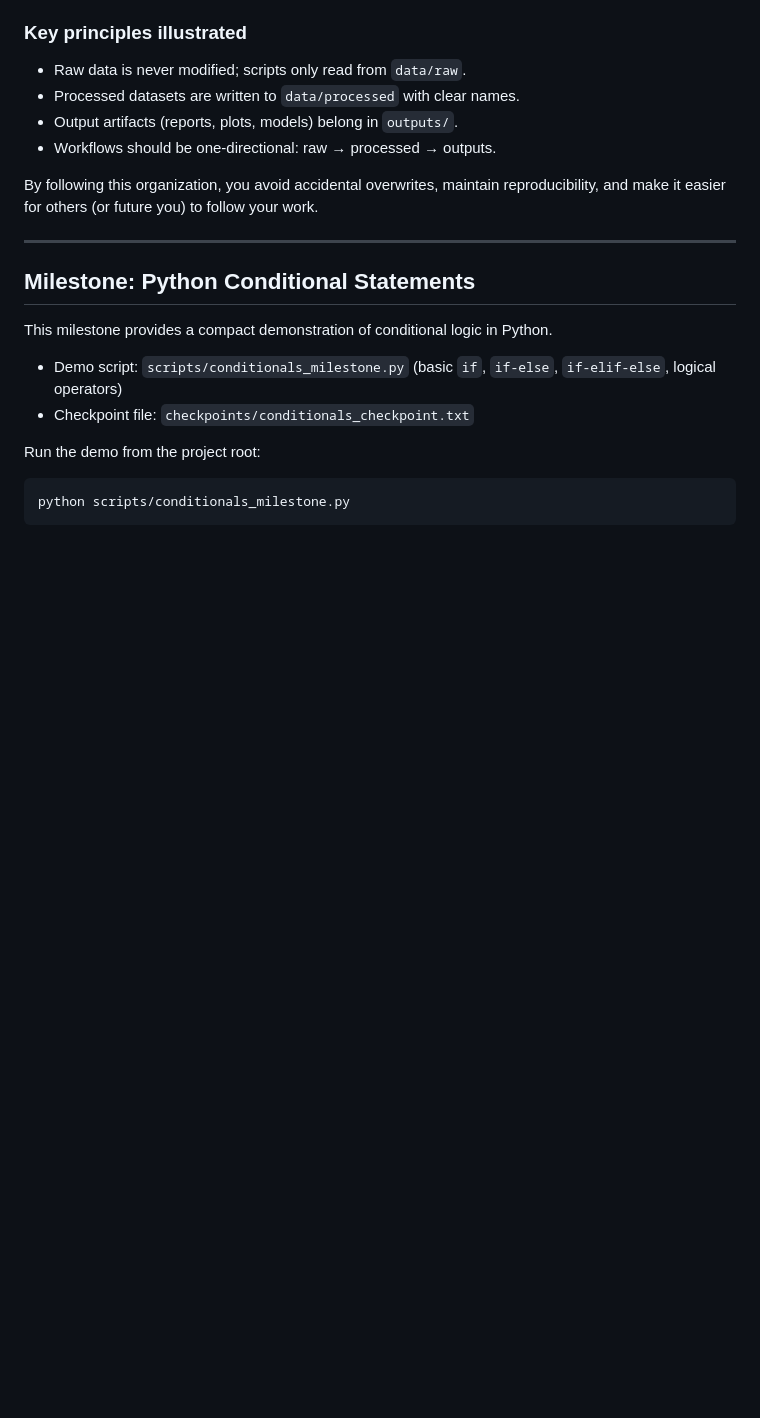
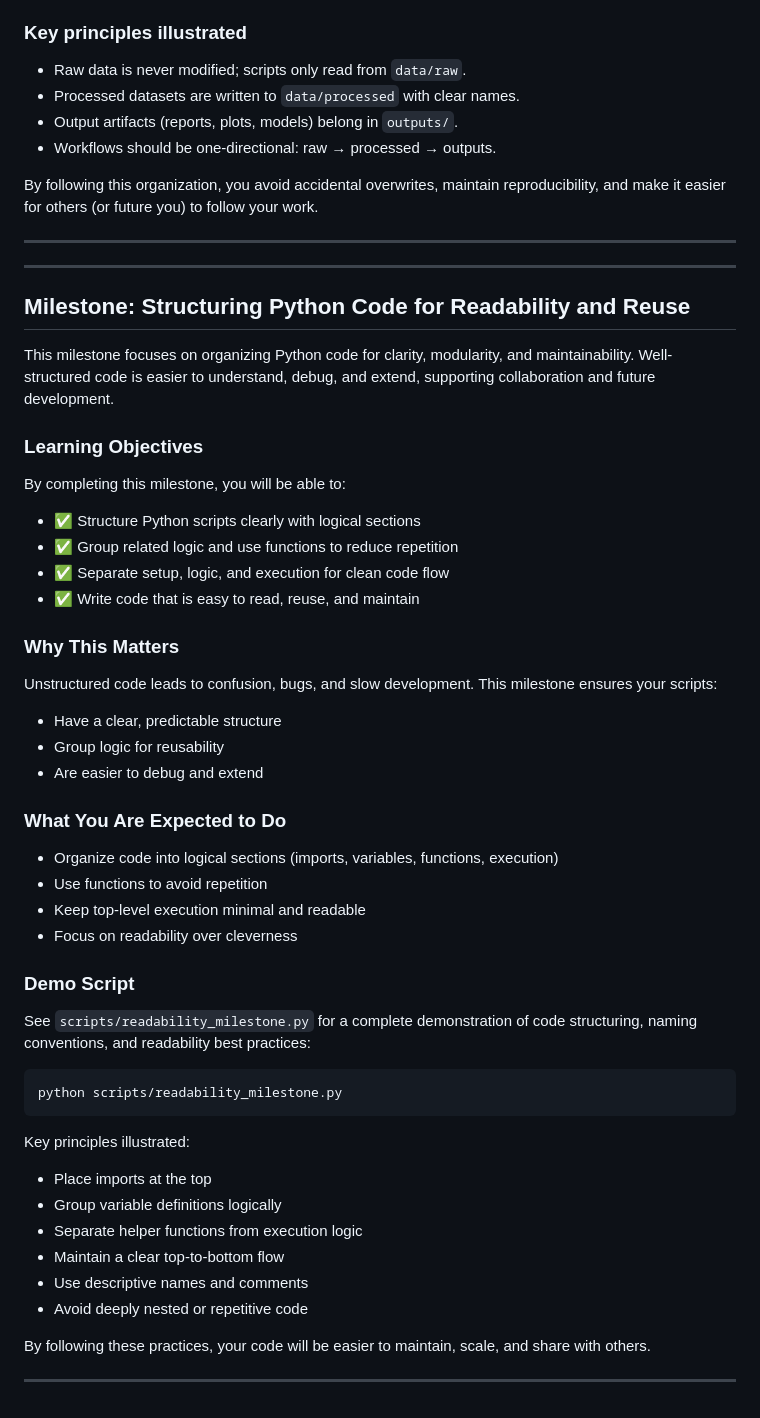
Before and after one commit to kalviumcommunity/S86-0226-ThEra-DataScience-foundation-with-Python, a Markdown page: project/README.md, the part around the change. Drawn GitHub-style; blank space fills up the shorter version.

Commit message:
Structuring Python Code for Readability and Reuse

````diff
--- a/project/README.md
+++ b/project/README.md
@@ -269,14 +269,51 @@ your work.
 
 ---
 
-## Milestone: Python Conditional Statements
 
-This milestone provides a compact demonstration of conditional logic in Python.
+---
 
-- Demo script: `scripts/conditionals_milestone.py` (basic `if`, `if-else`, `if-elif-else`, logical operators)
-- Checkpoint file: `checkpoints/conditionals_checkpoint.txt`
+## Milestone: Structuring Python Code for Readability and Reuse
 
-Run the demo from the project root:
+This milestone focuses on organizing Python code for clarity, modularity, and maintainability. Well-structured code is easier to understand, debug, and extend, supporting collaboration and future development.
+
+### Learning Objectives
+
+By completing this milestone, you will be able to:
+- ✅ Structure Python scripts clearly with logical sections
+- ✅ Group related logic and use functions to reduce repetition
+- ✅ Separate setup, logic, and execution for clean code flow
+- ✅ Write code that is easy to read, reuse, and maintain
+
+### Why This Matters
+
+Unstructured code leads to confusion, bugs, and slow development. This milestone ensures your scripts:
+- Have a clear, predictable structure
+- Group logic for reusability
+- Are easier to debug and extend
+
+### What You Are Expected to Do
+
+- Organize code into logical sections (imports, variables, functions, execution)
+- Use functions to avoid repetition
+- Keep top-level execution minimal and readable
+- Focus on readability over cleverness
+
+### Demo Script
+
+See `scripts/readability_milestone.py` for a complete demonstration of code structuring, naming conventions, and readability best practices:
+
 ```bash
-python scripts/conditionals_milestone.py
+python scripts/readability_milestone.py
 ```
+
+Key principles illustrated:
+- Place imports at the top
+- Group variable definitions logically
+- Separate helper functions from execution logic
+- Maintain a clear top-to-bottom flow
+- Use descriptive names and comments
+- Avoid deeply nested or repetitive code
+
+By following these practices, your code will be easier to maintain, scale, and share with others.
+
+---
````
